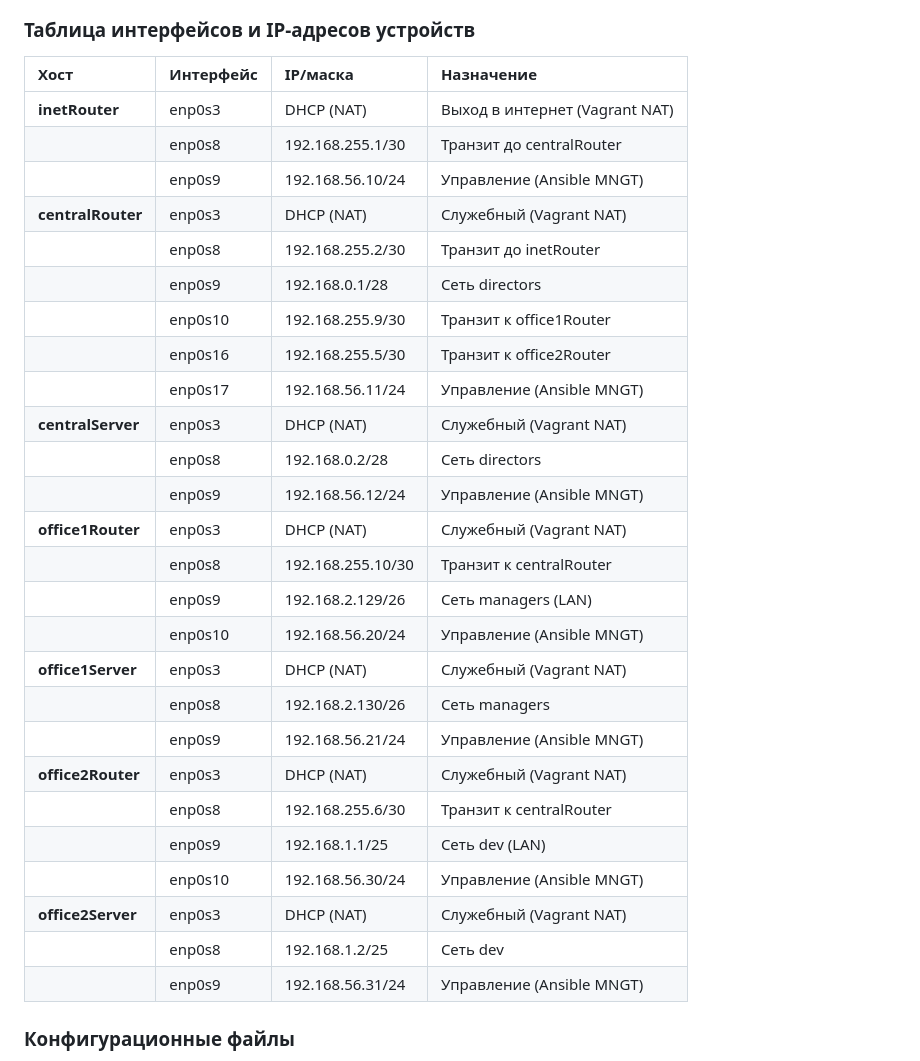
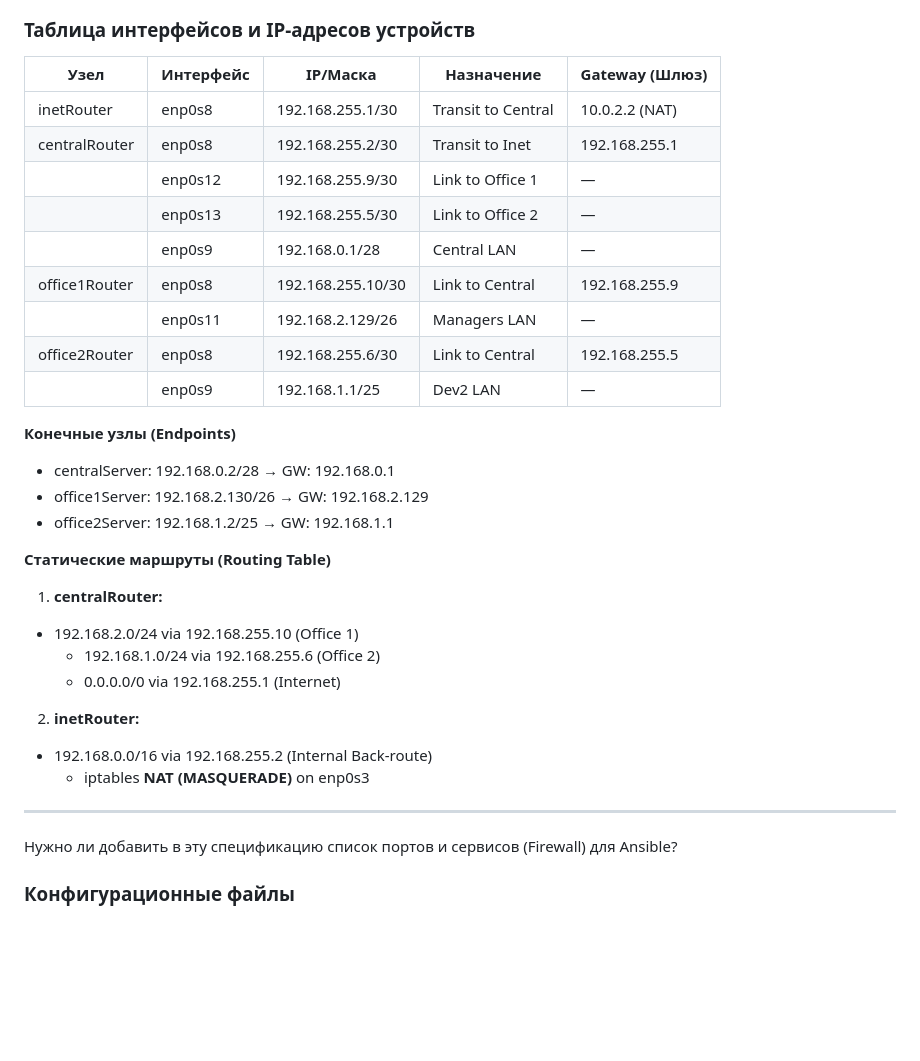
Before and after one commit to mrAlexbody/otus_linux-pro-2025-08, a Markdown page: 19_Network/README.md, the part around one of its changes. GitHub-like rendering; blank space fills up the shorter version.

Commit message:
HW 19 "Network the end"

````diff
--- a/19_Network/README.md
+++ b/19_Network/README.md
@@ -130,35 +112,38 @@ graph TD
 ```
 ### Таблица интерфейсов и IP-адресов устройств
 
+| Узел | Интерфейс | IP/Маска | Назначение | Gateway (Шлюз) |
+|---|---|---|---|---|
+| inetRouter | enp0s8 | 192.168.255.1/30 | Transit to Central | 10.0.2.2 (NAT) |
+| centralRouter | enp0s8 | 192.168.255.2/30 | Transit to Inet | 192.168.255.1 |
+| | enp0s12 | 192.168.255.9/30 | Link to Office 1 | — |
+| | enp0s13 | 192.168.255.5/30 | Link to Office 2 | — |
+| | enp0s9 | 192.168.0.1/28 | Central LAN | — |
+| office1Router | enp0s8 | 192.168.255.10/30 | Link to Central | 192.168.255.9 |
+| | enp0s11 | 192.168.2.129/26 | Managers LAN | — |
+| office2Router | enp0s8 | 192.168.255.6/30 | Link to Central | 192.168.255.5 |
+| | enp0s9 | 192.168.1.1/25 | Dev2 LAN | — |
 
-| Хост | Интерфейс | IP/маска | Назначение |
-| :--- | :--- | :--- | :--- |
-| **inetRouter** | enp0s3 | DHCP (NAT) | Выход в интернет (Vagrant NAT) |
-| | enp0s8 | 192.168.255.1/30 | Транзит до centralRouter |
-| | enp0s9 | 192.168.56.10/24 | Управление (Ansible MNGT) |
-| **centralRouter** | enp0s3 | DHCP (NAT) | Служебный (Vagrant NAT) |
-| | enp0s8 | 192.168.255.2/30 | Транзит до inetRouter |
-| | enp0s9 | 192.168.0.1/28 | Сеть directors |
-| | enp0s10 | 192.168.255.9/30 | Транзит к office1Router |
-| | enp0s16 | 192.168.255.5/30 | Транзит к office2Router |
-| | enp0s17 | 192.168.56.11/24 | Управление (Ansible MNGT) |
-| **centralServer** | enp0s3 | DHCP (NAT) | Служебный (Vagrant NAT) |
-| | enp0s8 | 192.168.0.2/28 | Сеть directors |
-| | enp0s9 | 192.168.56.12/24 | Управление (Ansible MNGT) |
-| **office1Router** | enp0s3 | DHCP (NAT) | Служебный (Vagrant NAT) |
-| | enp0s8 | 192.168.255.10/30 | Транзит к centralRouter |
-| | enp0s9 | 192.168.2.129/26 | Сеть managers (LAN) |
-| | enp0s10 | 192.168.56.20/24 | Управление (Ansible MNGT) |
-| **office1Server** | enp0s3 | DHCP (NAT) | Служебный (Vagrant NAT) |
-| | enp0s8 | 192.168.2.130/26 | Сеть managers |
-| | enp0s9 | 192.168.56.21/24 | Управление (Ansible MNGT) |
-| **office2Router** | enp0s3 | DHCP (NAT) | Служебный (Vagrant NAT) |
-| | enp0s8 | 192.168.255.6/30 | Транзит к centralRouter |
-| | enp0s9 | 192.168.1.1/25 | Сеть dev (LAN) |
-| | enp0s10 | 192.168.56.30/24 | Управление (Ansible MNGT) |
-| **office2Server** | enp0s3 | DHCP (NAT) | Служебный (Vagrant NAT) |
-| | enp0s8 | 192.168.1.2/25 | Сеть dev |
-| | enp0s9 | 192.168.56.31/24 | Управление (Ansible MNGT) |
+**Конечные узлы (Endpoints)**
+
+* centralServer: 192.168.0.2/28 → GW: 192.168.0.1
+* office1Server: 192.168.2.130/26 → GW: 192.168.2.129
+* office2Server: 192.168.1.2/25 → GW: 192.168.1.1
+
+**Статические маршруты (Routing Table)**
+
+   1. **centralRouter:**
+   * 192.168.2.0/24 via 192.168.255.10 (Office 1)
+      * 192.168.1.0/24 via 192.168.255.6 (Office 2)
+      * 0.0.0.0/0 via 192.168.255.1 (Internet)
+   2. **inetRouter:**
+   * 192.168.0.0/16 via 192.168.255.2 (Internal Back-route)
+      * iptables **NAT (MASQUERADE)** on enp0s3
+
+------------------------------
+Нужно ли добавить в эту спецификацию список портов и сервисов (Firewall) для Ansible?
+
+
 
 ### Конфигурационные файлы
 - [Vagrantfile](vagrant_network/Vagrantfile)
````
Also changed, not shown: other parts of 19_Network/README.md (+7 -25 lines).
